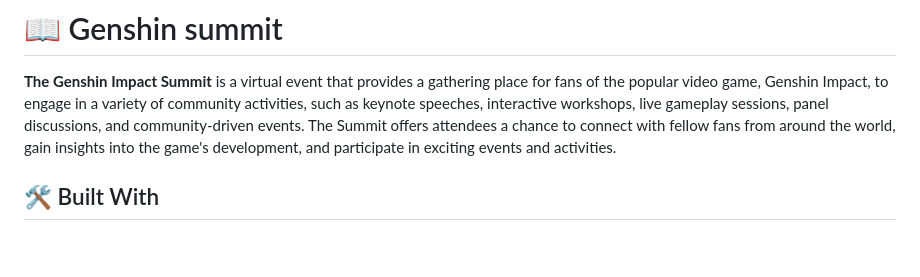
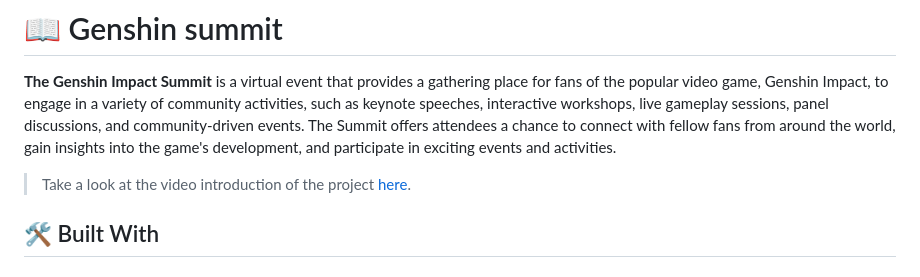
Before and after one commit to andrianarivo/Genshin-Summit, a Markdown page: README.md, the part around the change. Rendered like a GitHub page; blank space fills up the shorter version.

```diff
--- a/README.md
+++ b/README.md
@@ -39,6 +39,8 @@
 variety of community activities, such as keynote speeches, interactive workshops, live gameplay sessions, panel discussions, and community-driven
 events. The Summit offers attendees a chance to connect with fellow fans from around the world, gain insights into the game's development, and
 participate in exciting events and activities.
+
+> Take a look at the video introduction of the project [here](https://www.loom.com/share/fb8cd525d1fe43d5a40df414e0e34277).
 
 ## 🛠 Built With <a name="built-with"></a>
 
```
